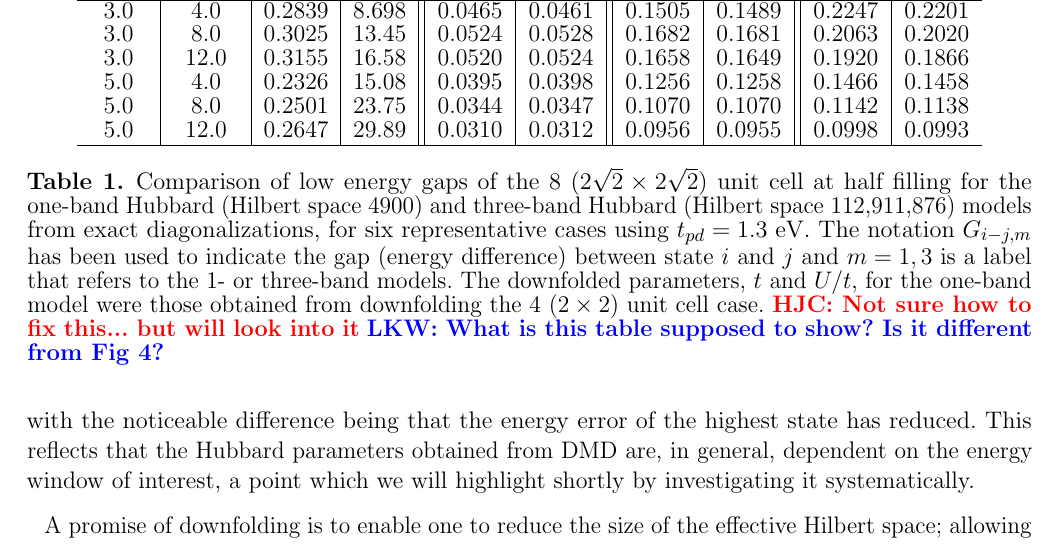
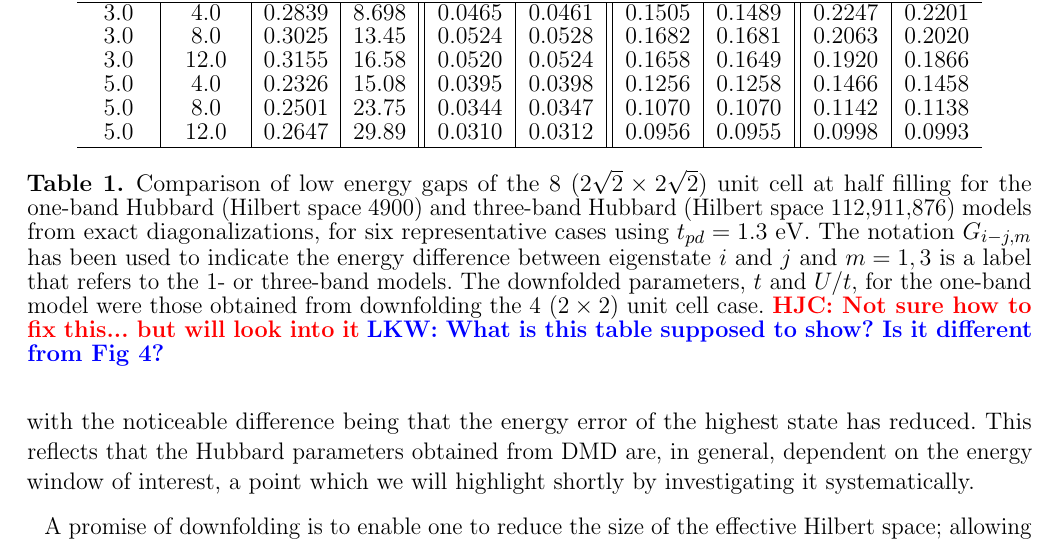
Before and after one commit to hiteshjc/Downfolding, a LaTeX document (Downfolding_review/main.tex, which reads Downfolding_review/threeband.tex): part of page 10 of 26, cut so that both start at the same text. Compiled offline with pdfLaTeX.

Commit message:
3 band edits

```diff
--- a/Downfolding_review/threeband.tex
+++ b/Downfolding_review/threeband.tex
@@ -246,7 +246,7 @@ $\Delta/t_{pd}$ & $U_d/t_{pd}$ & $t$ & $U/t$ & $G_{2-1,3}$ & $G_{2-1,1}$ & $G_{3
 \caption{Comparison of low energy gaps of the 8 ($2\sqrt{2} \times 2\sqrt{2}$) unit cell
 at half filling for the one-band Hubbard (Hilbert space 4900) and three-band Hubbard (Hilbert space 112,911,876)
 models from exact diagonalizations, for six representative cases using $t_{pd}=1.3 $ eV. The notation $G_{i-j,m}$
-has been used to indicate the gap (energy difference) between state $i$ and $j$ and $m=1,3$ is a label that
+has been used to indicate the energy difference between eigenstate $i$ and $j$ and $m=1,3$ is a label that
 refers to the 1- or three-band models.
 The downfolded parameters, $t$ and $U/t$, for the one-band model were those obtained from downfolding the 4 ($2\times2$) unit cell
 case.
```
